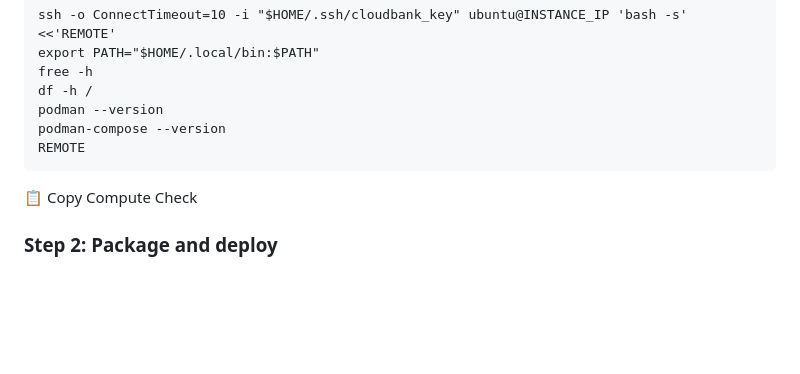
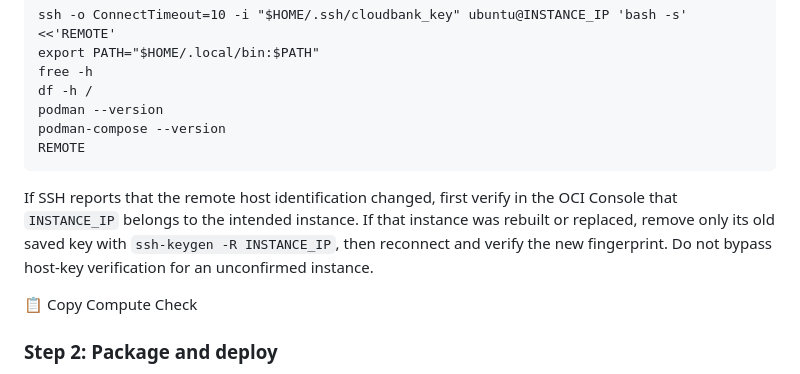
Before and after one commit to sgerrits2/Oracle-SAGAS, a Markdown page: l5-demo/demo.md, the part around the change. GitHub-like rendering; blank space fills up the shorter version.

Commit message:
Document SSH host key verification in Lab 5

```diff
--- a/l5-demo/demo.md
+++ b/l5-demo/demo.md
@@ -186,6 +186,8 @@ podman --version
 podman-compose --version
 REMOTE
 </code></pre>
+
+If SSH reports that the remote host identification changed, first verify in the OCI Console that `INSTANCE_IP` belongs to the intended instance. If that instance was rebuilt or replaced, remove only its old saved key with `ssh-keygen -R INSTANCE_IP`, then reconnect and verify the new fingerprint. Do not bypass host-key verification for an unconfirmed instance.
 
 <div class="button-center">
 
```
